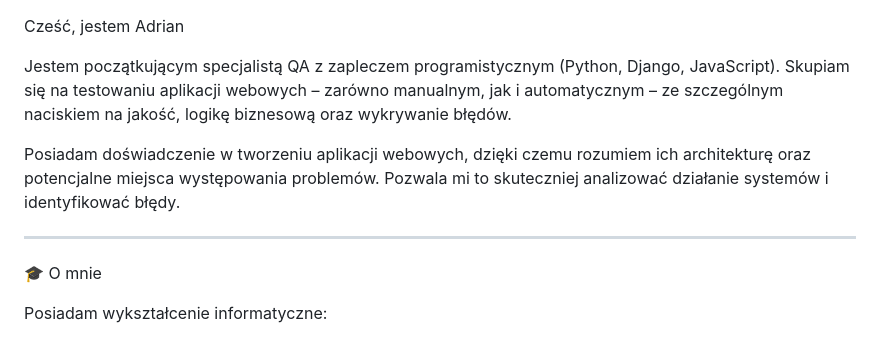
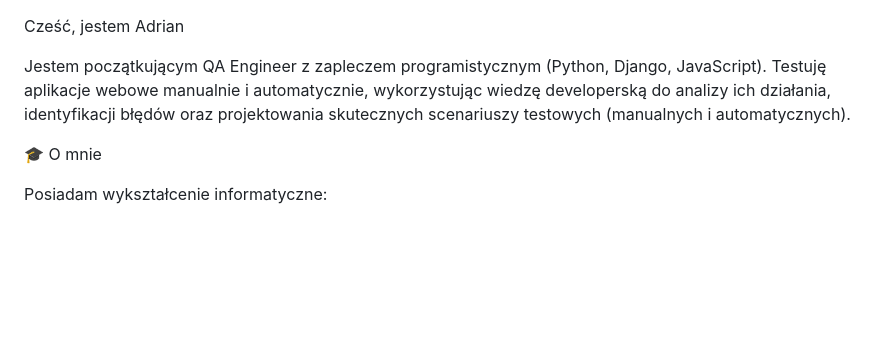
Before and after one commit to awaw92/awaw92, a Markdown page: README.md, the part around the change. GitHub-like rendering; blank space fills up the shorter version.

```diff
--- a/README.md
+++ b/README.md
@@ -1,10 +1,6 @@
 Cześć, jestem Adrian
 
-Jestem początkującym specjalistą QA z zapleczem programistycznym (Python, Django, JavaScript). Skupiam się na testowaniu aplikacji webowych – zarówno manualnym, jak i automatycznym – ze szczególnym naciskiem na jakość, logikę biznesową oraz wykrywanie błędów.
-
-Posiadam doświadczenie w tworzeniu aplikacji webowych, dzięki czemu rozumiem ich architekturę oraz potencjalne miejsca występowania problemów. Pozwala mi to skuteczniej analizować działanie systemów i identyfikować błędy.
-
----
+Jestem początkującym QA Engineer z zapleczem programistycznym (Python, Django, JavaScript). Testuję aplikacje webowe manualnie i automatycznie, wykorzystując wiedzę developerską do analizy ich działania, identyfikacji błędów oraz projektowania skutecznych scenariuszy testowych (manualnych i automatycznych).
 
 🎓 O mnie
 
```
